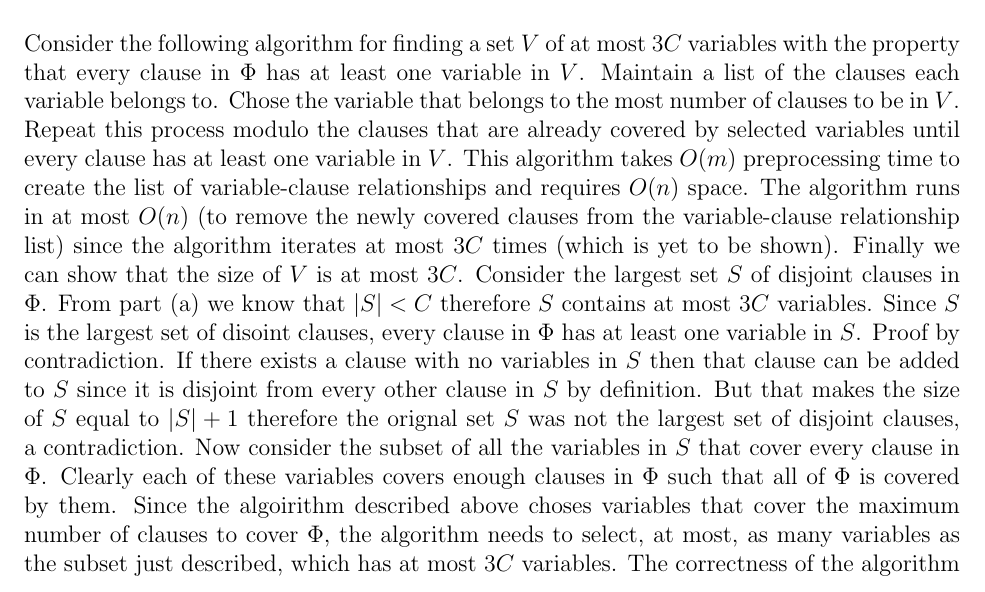
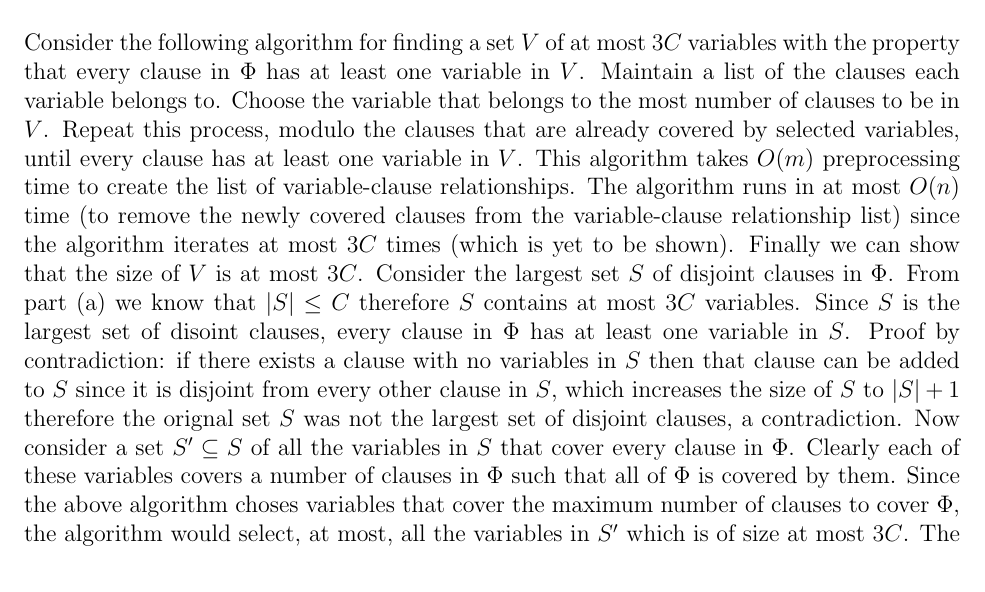
Before and after one commit to rohanshah/algorithms-latex, a LaTeX document (hw-four/problem-three.tex): part of page 1 of 2, cut so that both start at the same text. Compiled offline with pdfLaTeX.

Commit message:
problem 3b fixes

```diff
--- a/hw-four/problem-three.tex
+++ b/hw-four/problem-three.tex
@@ -40,29 +40,28 @@ and the fact that $1\%$ of the assignments satify $\Phi$ is contradicted.
 \section*{Problem 3b.}
 Consider the following algorithm for finding a set $V$ of at most $3C$ variables
 with the property that every clause in $\Phi$ has at least one variable in $V$.
-Maintain a list of the clauses each variable belongs to. Chose the variable that
-belongs to the most number of clauses to be in $V$. Repeat this process modulo
-the clauses that are already covered by selected variables until every clause
+Maintain a list of the clauses each variable belongs to. Choose the variable that
+belongs to the most number of clauses to be in $V$. Repeat this process, modulo
+the clauses that are already covered by selected variables, until every clause
 has at least one variable in $V$. This algorithm takes $O(m)$ preprocessing time
-to create the list of variable-clause relationships and requires $O(n)$ space.
-The algorithm runs in at most $O(n)$ (to remove the newly covered clauses from
-the variable-clause relationship list) since the algorithm iterates at most $3C$
-times (which is yet to be shown). Finally we can show that the size of $V$ is at
-most $3C$. Consider the largest set $S$ of disjoint clauses in $\Phi$. From
-part (a) we know that $|S| < C$ therefore $S$ contains at most $3C$ variables.
-Since $S$ is the largest set of disoint clauses, every clause in $\Phi$ has at
-least one variable in $S$. Proof by contradiction. If there exists a clause with
-no variables in $S$ then that clause can be added to $S$ since it is disjoint
-from every other clause in $S$ by definition. But that makes the size of
-$S$ equal to $|S|+1$ therefore the orignal set $S$ was not the largest set of
-disjoint clauses, a contradiction. Now consider the subset of all the variables
-in $S$ that cover every clause in $\Phi$. Clearly each of these variables covers
-enough clauses in $\Phi$ such that all of $\Phi$ is covered by them. Since the
-algoirithm described above choses variables that cover the maximum number of
-clauses to cover $\Phi$, the algorithm needs to select, at most, as many variables
-as the subset just described, which has at most $3C$ variables. The correctness
-of the algorithm is straightforward since it runs until every clause in $\Phi$
-is covered by at least one variable in $V$.
+to create the list of variable-clause relationships. The algorithm runs in at
+most $O(n)$ time (to remove the newly covered clauses from the variable-clause
+relationship list) since the algorithm iterates at most $3C$ times (which is yet
+to be shown). Finally we can show that the size of $V$ is at most $3C$. Consider
+the largest set $S$ of disjoint clauses in $\Phi$. From part (a) we know that
+$|S| \le C$ therefore $S$ contains at most $3C$ variables. Since $S$ is the
+largest set of disoint clauses, every clause in $\Phi$ has at least one variable
+in $S$. Proof by contradiction: if there exists a clause with no variables in
+$S$ then that clause can be added to $S$ since it is disjoint from every other
+clause in $S$, which increases the size of $S$ to $|S|+1$ therefore the orignal
+set $S$ was not the largest set of disjoint clauses, a contradiction. Now
+consider a set $S' \subseteq S$ of all the variables in $S$ that cover every
+clause in $\Phi$. Clearly each of these variables covers a number of clauses in
+$\Phi$ such that all of $\Phi$ is covered by them. Since the above algorithm
+choses variables that cover the maximum number of clauses to cover $\Phi$, the
+algorithm would select, at most, all the variables in $S'$ which is of size at
+most $3C$. The correctness of the algorithm is straightforward since it runs
+until every clause in $\Phi$ is covered by at least one variable in $V$.
 
 \section*{Problem 3c.}
 
```
